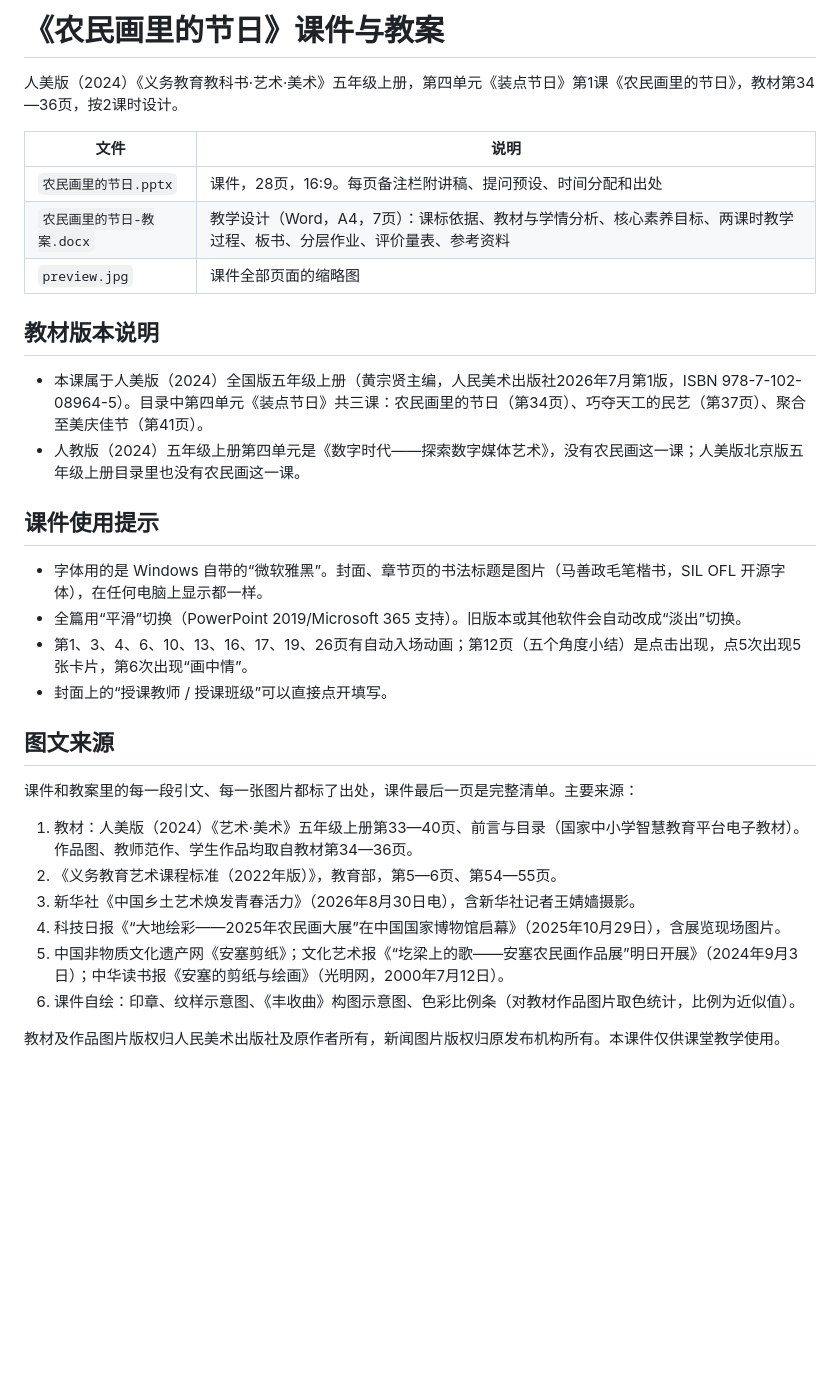
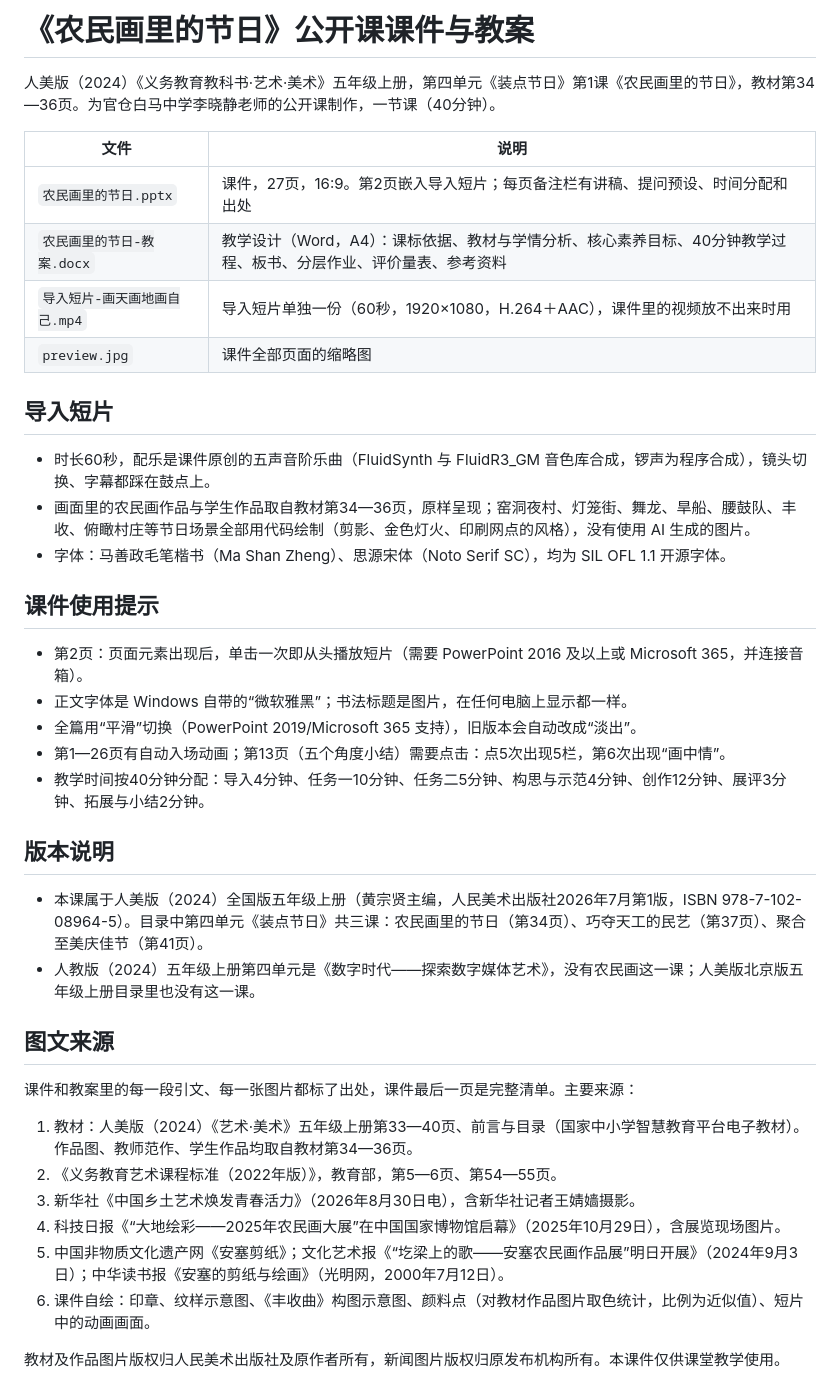
Before and after one commit to AquilaTvT/PPT, a Markdown page: README.md, the part around the change. Rendered like a GitHub page; blank space fills up the shorter version.

Commit message:
课件改为一课时公开课版：嵌入代码绘制的导入短片与原创配乐，统一紫夜网点风格
- 课件27页，第2页嵌入60秒导入短片（单击播放），底色与短片统一为紫夜加印刷网点
- 去掉色块里放字的样式，引文改为金色细线，评奖图标改为小红花
- 教案改为40分钟一课时，授课教师李晓静（官仓白马中学）
- 短片单独附一份 MP4，README 说明使用方法与全部来源

Co-Authored-By: Claude Opus 5.5 <noreply@anthropic.com>
Claude-Session: https://claude.ai/code/session_012skThRTiidDU2cWcytvzky

```diff
--- a/README.md
+++ b/README.md
@@ -1,24 +1,32 @@
-# 《农民画里的节日》课件与教案
+# 《农民画里的节日》公开课课件与教案
 
-人美版（2024）《义务教育教科书·艺术·美术》五年级上册，第四单元《装点节日》第1课《农民画里的节日》，教材第34—36页，按2课时设计。
+人美版（2024）《义务教育教科书·艺术·美术》五年级上册，第四单元《装点节日》第1课《农民画里的节日》，教材第34—36页。为官仓白马中学李晓静老师的公开课制作，一节课（40分钟）。
 
 | 文件 | 说明 |
 | --- | --- |
-| `农民画里的节日.pptx` | 课件，28页，16:9。每页备注栏附讲稿、提问预设、时间分配和出处 |
-| `农民画里的节日-教案.docx` | 教学设计（Word，A4，7页）：课标依据、教材与学情分析、核心素养目标、两课时教学过程、板书、分层作业、评价量表、参考资料 |
+| `农民画里的节日.pptx` | 课件，27页，16:9。第2页嵌入导入短片；每页备注栏有讲稿、提问预设、时间分配和出处 |
+| `农民画里的节日-教案.docx` | 教学设计（Word，A4）：课标依据、教材与学情分析、核心素养目标、40分钟教学过程、板书、分层作业、评价量表、参考资料 |
+| `导入短片-画天画地画自己.mp4` | 导入短片单独一份（60秒，1920×1080，H.264＋AAC），课件里的视频放不出来时用 |
 | `preview.jpg` | 课件全部页面的缩略图 |
 
-## 教材版本说明
+## 导入短片
 
-- 本课属于人美版（2024）全国版五年级上册（黄宗贤主编，人民美术出版社2026年7月第1版，ISBN 978-7-102-08964-5）。目录中第四单元《装点节日》共三课：农民画里的节日（第34页）、巧夺天工的民艺（第37页）、聚合至美庆佳节（第41页）。
-- 人教版（2024）五年级上册第四单元是《数字时代——探索数字媒体艺术》，没有农民画这一课；人美版北京版五年级上册目录里也没有农民画这一课。
+- 时长60秒，配乐是课件原创的五声音阶乐曲（FluidSynth 与 FluidR3_GM 音色库合成，锣声为程序合成），镜头切换、字幕都踩在鼓点上。
+- 画面里的农民画作品与学生作品取自教材第34—36页，原样呈现；窑洞夜村、灯笼街、舞龙、旱船、腰鼓队、丰收、俯瞰村庄等节日场景全部用代码绘制（剪影、金色灯火、印刷网点的风格），没有使用 AI 生成的图片。
+- 字体：马善政毛笔楷书（Ma Shan Zheng）、思源宋体（Noto Serif SC），均为 SIL OFL 1.1 开源字体。
 
 ## 课件使用提示
 
-- 字体用的是 Windows 自带的“微软雅黑”。封面、章节页的书法标题是图片（马善政毛笔楷书，SIL OFL 开源字体），在任何电脑上显示都一样。
-- 全篇用“平滑”切换（PowerPoint 2019/Microsoft 365 支持）。旧版本或其他软件会自动改成“淡出”切换。
-- 第1、3、4、6、10、13、16、17、19、26页有自动入场动画；第12页（五个角度小结）是点击出现，点5次出现5张卡片，第6次出现“画中情”。
-- 封面上的“授课教师 / 授课班级”可以直接点开填写。
+- 第2页：页面元素出现后，单击一次即从头播放短片（需要 PowerPoint 2016 及以上或 Microsoft 365，并连接音箱）。
+- 正文字体是 Windows 自带的“微软雅黑”；书法标题是图片，在任何电脑上显示都一样。
+- 全篇用“平滑”切换（PowerPoint 2019/Microsoft 365 支持），旧版本会自动改成“淡出”。
+- 第1—26页有自动入场动画；第13页（五个角度小结）需要点击：点5次出现5栏，第6次出现“画中情”。
+- 教学时间按40分钟分配：导入4分钟、任务一10分钟、任务二5分钟、构思与示范4分钟、创作12分钟、展评3分钟、拓展与小结2分钟。
+
+## 版本说明
+
+- 本课属于人美版（2024）全国版五年级上册（黄宗贤主编，人民美术出版社2026年7月第1版，ISBN 978-7-102-08964-5）。目录中第四单元《装点节日》共三课：农民画里的节日（第34页）、巧夺天工的民艺（第37页）、聚合至美庆佳节（第41页）。
+- 人教版（2024）五年级上册第四单元是《数字时代——探索数字媒体艺术》，没有农民画这一课；人美版北京版五年级上册目录里也没有这一课。
 
 ## 图文来源
 
@@ -29,6 +37,6 @@
 3. 新华社《中国乡土艺术焕发青春活力》（2026年8月30日电），含新华社记者王婧嫱摄影。
 4. 科技日报《“大地绘彩——2025年农民画大展”在中国国家博物馆启幕》（2025年10月29日），含展览现场图片。
 5. 中国非物质文化遗产网《安塞剪纸》；文化艺术报《“圪梁上的歌——安塞农民画作品展”明日开展》（2024年9月3日）；中华读书报《安塞的剪纸与绘画》（光明网，2000年7月12日）。
-6. 课件自绘：印章、纹样示意图、《丰收曲》构图示意图、色彩比例条（对教材作品图片取色统计，比例为近似值）。
+6. 课件自绘：印章、纹样示意图、《丰收曲》构图示意图、颜料点（对教材作品图片取色统计，比例为近似值）、短片中的动画画面。
 
 教材及作品图片版权归人民美术出版社及原作者所有，新闻图片版权归原发布机构所有。本课件仅供课堂教学使用。
```
Also changed, not shown: preview.jpg, 3 other files.
